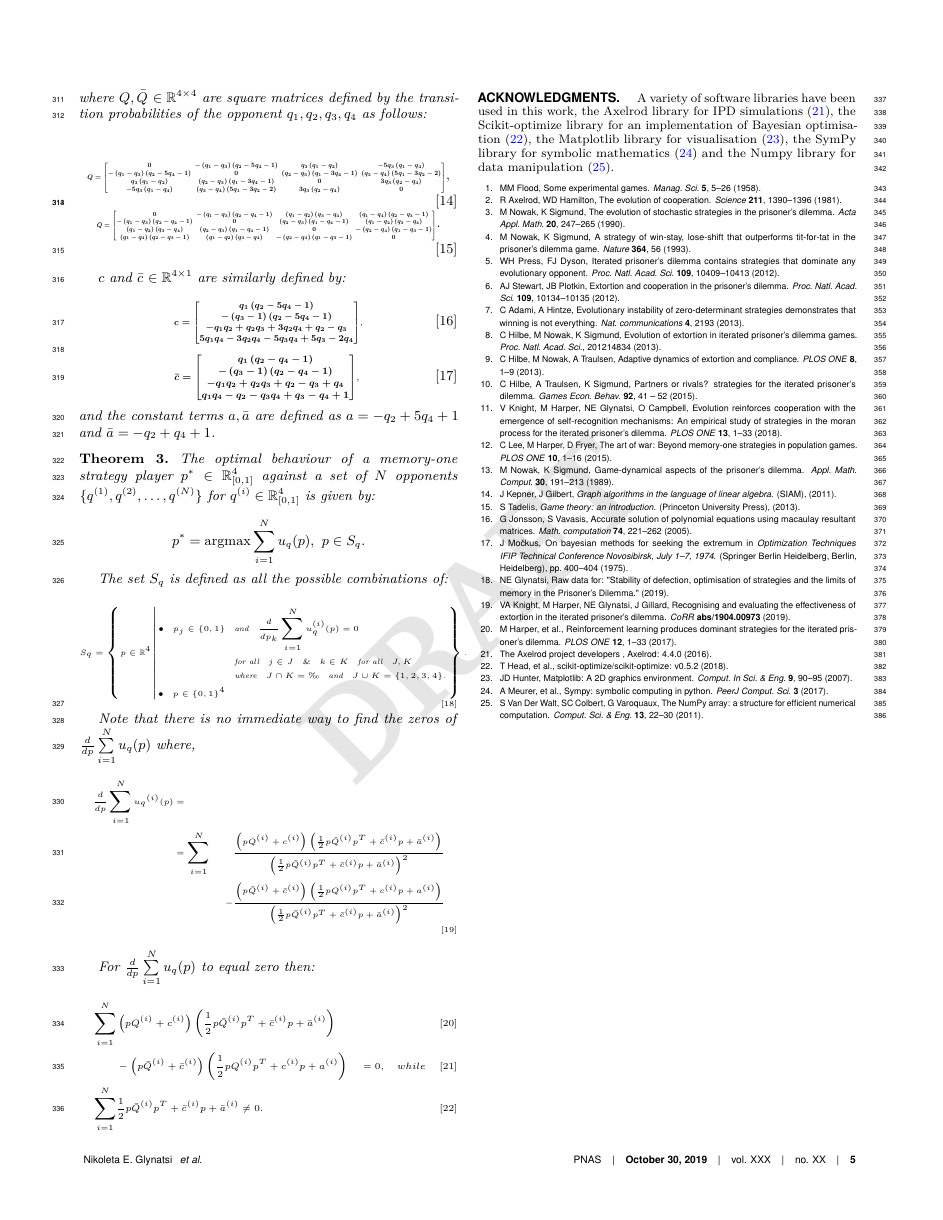
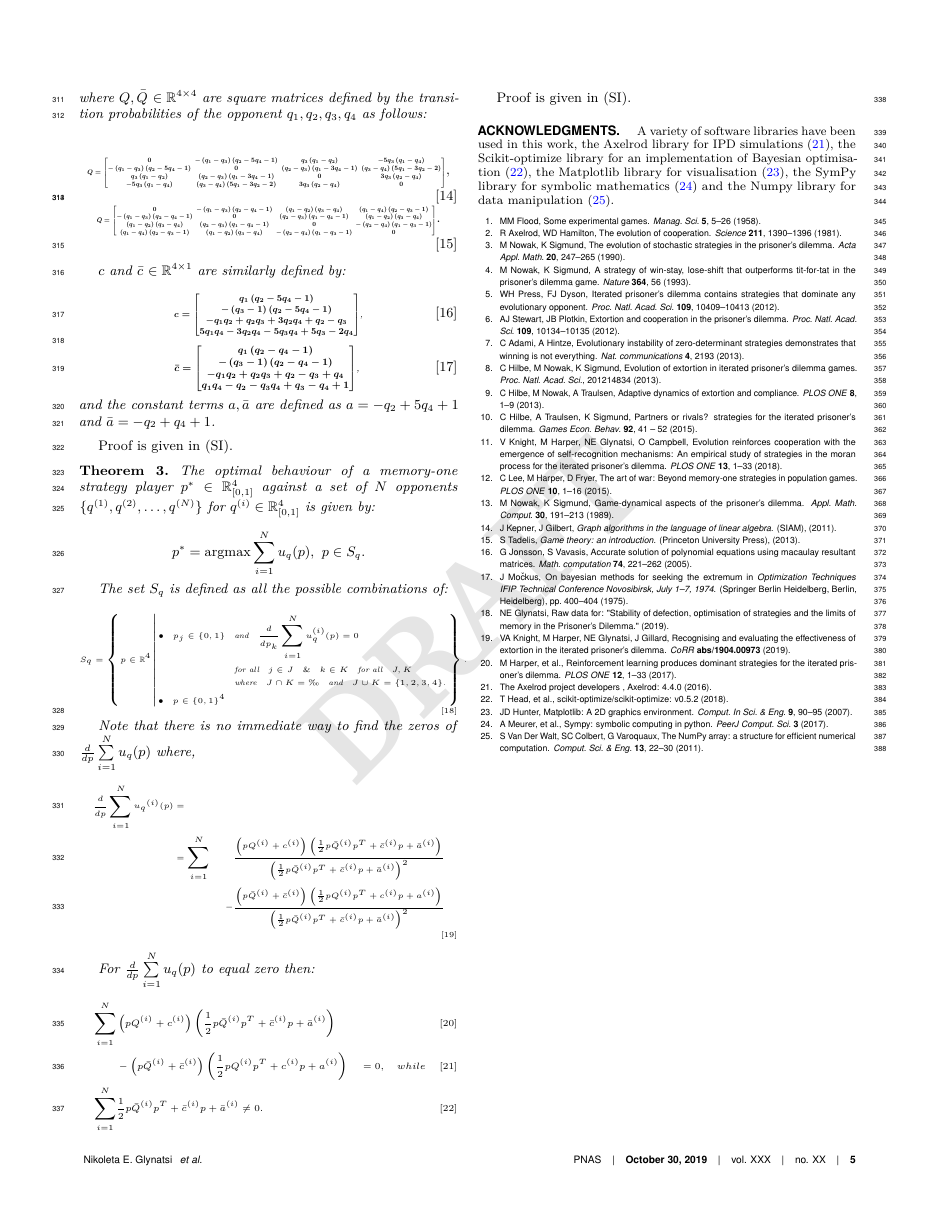
Before and after one commit to Nikoleta-v3/Memory-size-in-the-prisoners-dilemma, a LaTeX document (pnas/PNAS-template-main.tex): page 5 of 6. Compiled offline with pdfLaTeX.

Commit message:
add sentence for proofs

```diff
--- a/pnas/PNAS-template-main.tex
+++ b/pnas/PNAS-template-main.tex
@@ -549,7 +549,7 @@ discussed.
     \(\bar{a} = \input{denominator_constant}\).
 \end{theorem}
 
-
+Proof is given in (SI).
 
 \begin{theorem}\label{memone_group_best_response}
 
@@ -605,6 +605,8 @@ For \(\frac{d}{dp} \sum\limits_{i=1} ^ N  u_q(p)\) to equal zero then:
 
 \end{theorem}
 
+Proof is given in (SI).
+
 \acknow{
 A variety of software libraries have been used in this work,
 the Axelrod library for IPD simulations~\cite{axelrodproject},
```
Also changed, not shown: pnas/PNAS-template-main.pdf.
